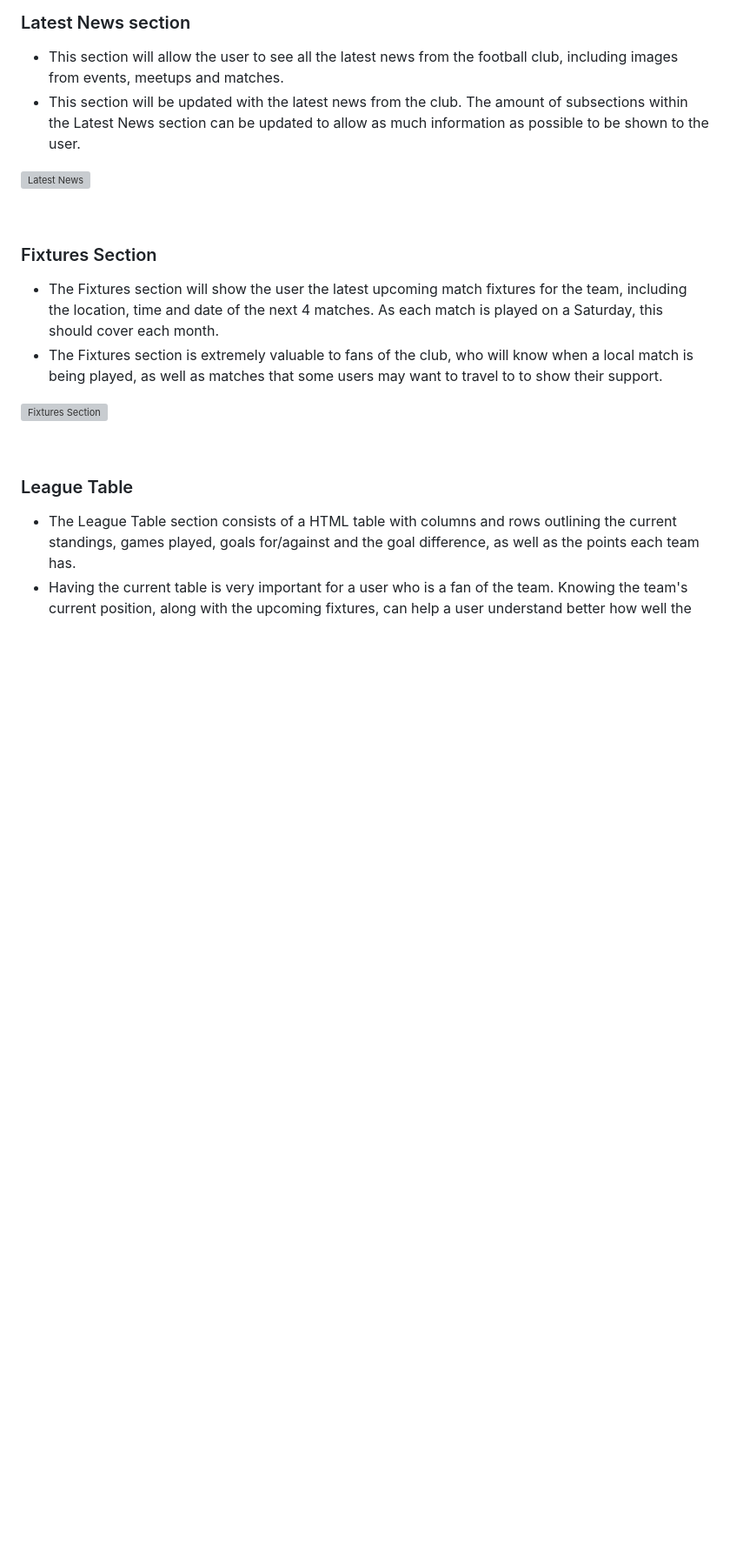
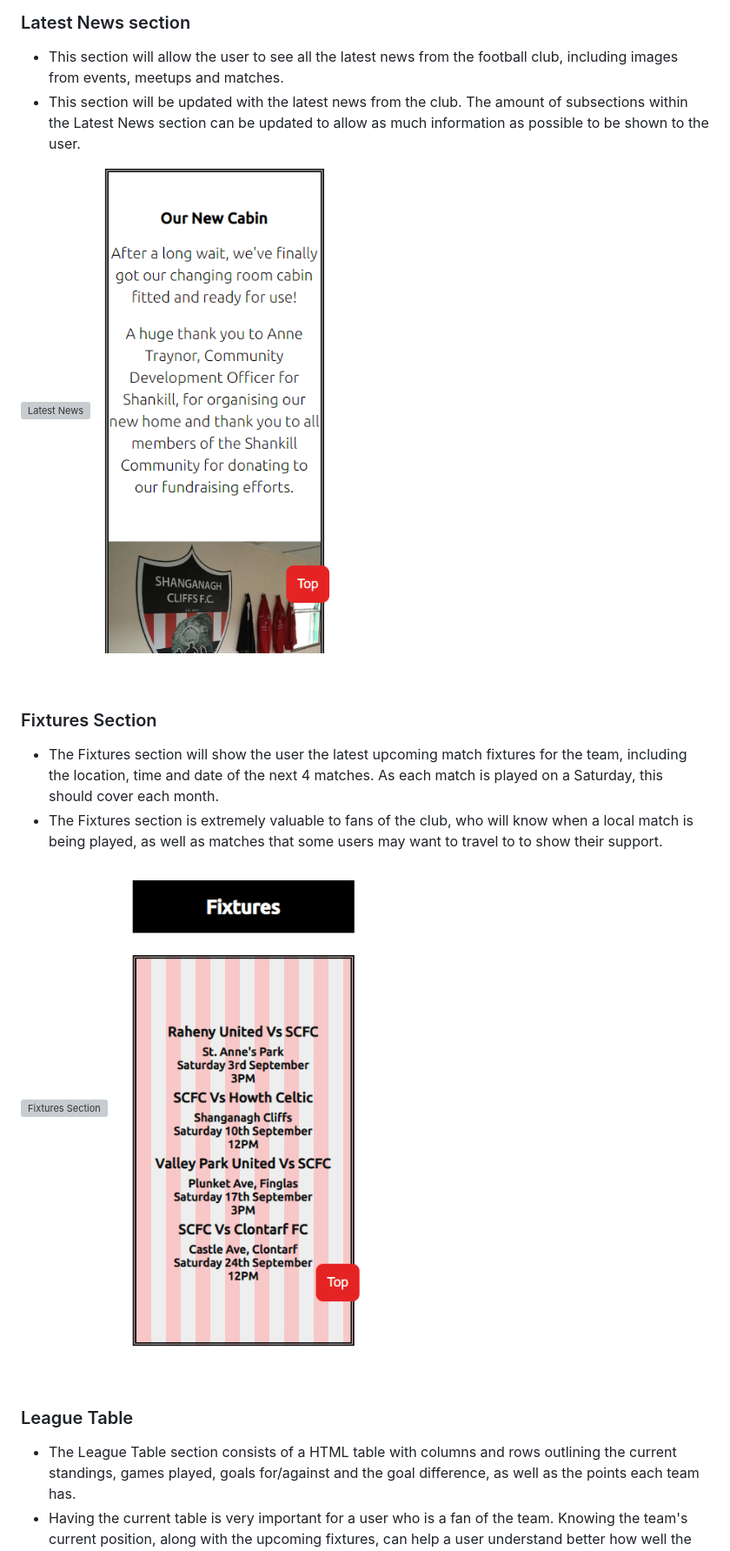
Before and after one commit to VictoriaT87/shanganagh-cliffs-fc, a Markdown page: README.md, the part around the change printed below. Shown: that part at 87% size. Drawn GitHub-style; pictures changed too: assets/documentation/fixtures-mobile.png (added), assets/documentation/news-mobile.png (added); blank space fills up the shorter version; grey boxes are pictures that could not be loaded.

Commit message:
docs: Add mobile screenshots to each section on README.md

```diff
--- a/README.md
+++ b/README.md
@@ -97,6 +98,7 @@ The website also has a contact form which will allow local businesses to get in
   - This section will be updated with the latest news from the club. The amount of subsections within the Latest News section can be updated to allow as much information as possible to be shown to the user.
 
 ![Latest News](assets/documentation/news-section.png)
+![Latest News Mobile](assets/documentation/news-mobile.png)
 
 <br>
 
@@ -106,6 +108,7 @@ The website also has a contact form which will allow local businesses to get in
   - The Fixtures section is extremely valuable to fans of the club, who will know when a local match is being played, as well as matches that some users may want to travel to to show their support.
 
 ![Fixtures Section](assets/documentation/fixtures-section.png)
+![Fixtures Mobile](assets/documentation/fixtures-mobile.png)
 
 <br>
 
```
Also changed, not shown: other parts of README.md (+3 -0 lines), assets/documentation/contact-mobile.png (added), assets/documentation/head-about-mobile.png (added), assets/documentation/league-table-mobile.png (added).
